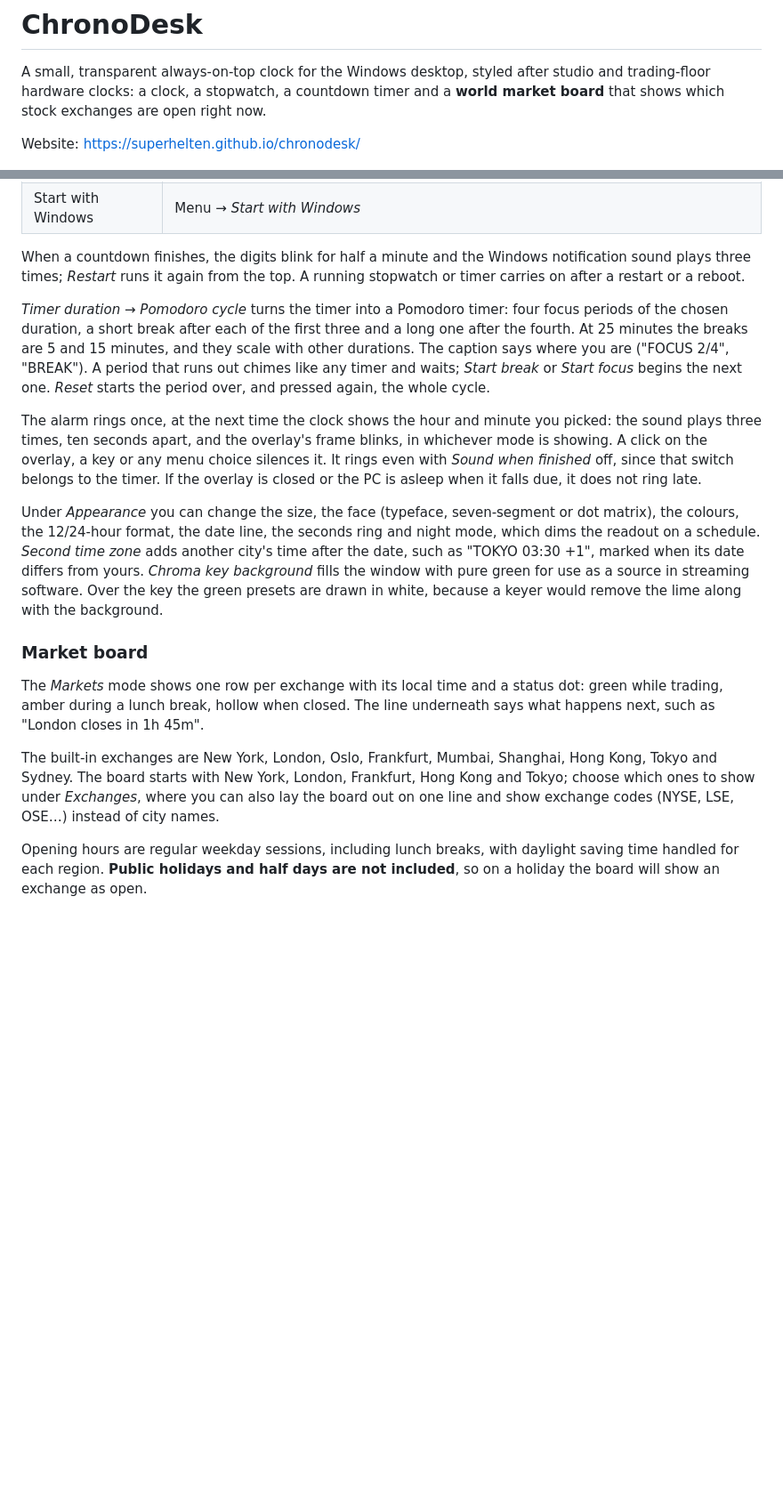
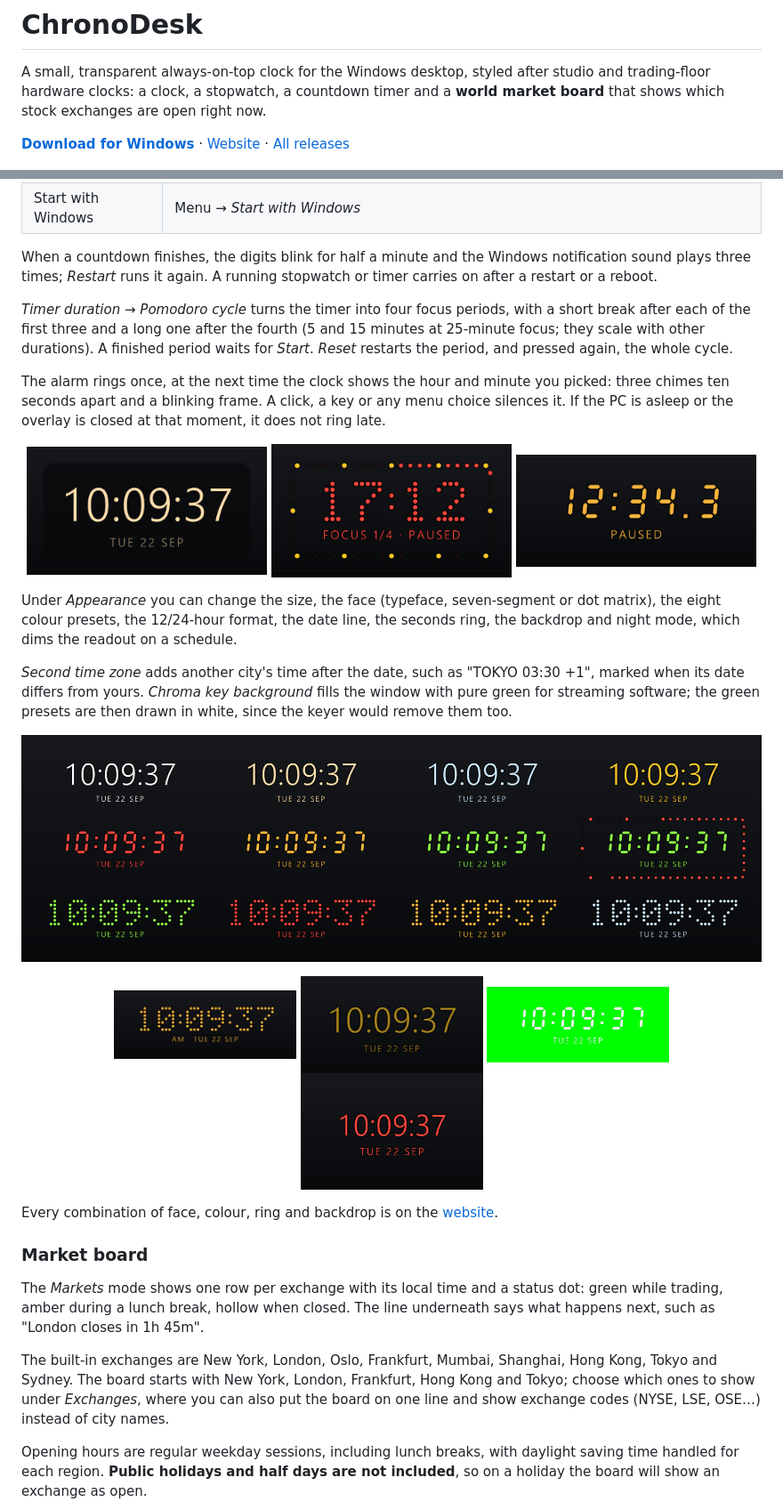
Before and after one commit to superhelten/chronodesk, a Markdown page: README.md, 2 parts joined by grey strips. Shown at 89% size. Drawn GitHub-style; blank space fills up the shorter version.

```diff
--- a/README.md
+++ b/README.md
@@ -4,7 +4,8 @@ A small, transparent always-on-top clock for the Windows desktop, styled after s
 hardware clocks: a clock, a stopwatch, a countdown timer and a **world market board** that shows which
 stock exchanges are open right now.
 
-Website: <https://superhelten.github.io/chronodesk/>
+**[Download for Windows](https://github.com/superhelten/chronodesk/releases/latest/download/ChronoDesk-Setup.exe)**
+· [Website](https://superhelten.github.io/chronodesk/) · [All releases](../../releases)
 
 <p align="center">
   <img src="docs/screenshots/ring.gif" width="420" alt="Clock in green dot-matrix with the studio seconds ring filling up LED by LED in red">
@@ -97,27 +65,44 @@ Right-click the overlay or the tray icon to open the menu. Everything can be set
 | Start with Windows | Menu → *Start with Windows* |
 
 When a countdown finishes, the digits blink for half a minute and the Windows notification sound
-plays three times; *Restart* runs it again from the top. A running stopwatch or timer carries on after a restart or a reboot.
+plays three times; *Restart* runs it again. A running stopwatch or timer carries on after a restart
+or a reboot.
 
-*Timer duration → Pomodoro cycle* turns the timer into a Pomodoro timer: four focus periods of the
-chosen duration, a short break after each of the first three and a long one after the fourth. At
-25 minutes the breaks are 5 and 15 minutes, and they scale with other durations. The caption says
-where you are ("FOCUS 2/4", "BREAK"). A period that runs out chimes like any timer and waits;
-*Start break* or *Start focus* begins the next one. *Reset* starts the period over, and pressed
-again, the whole cycle.
+*Timer duration → Pomodoro cycle* turns the timer into four focus periods, with a short break after
+each of the first three and a long one after the fourth (5 and 15 minutes at 25-minute focus; they
+scale with other durations). A finished period waits for *Start*. *Reset* restarts the period, and
+pressed again, the whole cycle.
 
-The alarm rings once, at the next time the clock shows the hour and minute you picked: the sound
-plays three times, ten seconds apart, and the overlay's frame blinks, in whichever mode is showing.
-A click on the overlay, a key or any menu choice silences it. It rings even with *Sound when
-finished* off, since that switch belongs to the timer. If the overlay is closed or the PC is asleep
-when it falls due, it does not ring late.
+The alarm rings once, at the next time the clock shows the hour and minute you picked: three chimes
+ten seconds apart and a blinking frame. A click, a key or any menu choice silences it. If the PC is
+asleep or the overlay is closed at that moment, it does not ring late.
+
+<p align="center">
+  <img src="docs/screenshots/clock.png" width="270" alt="Clock in a warm typeface on its dark backdrop plate">
+  <img src="docs/screenshots/timer.png" width="270" alt="Pomodoro timer in red dot-matrix with the seconds ring: focus period 1 of 4, paused">
+  <img src="docs/screenshots/stopwatch.png" width="270" alt="Stopwatch in amber seven-segment digits, paused">
+</p>
 
 Under *Appearance* you can change the size, the face (typeface, seven-segment or dot matrix), the
-colours, the 12/24-hour format, the date line, the seconds ring and night mode, which dims the
-readout on a schedule. *Second time zone* adds another city's time after the date, such as
-"TOKYO 03:30 +1", marked when its date differs from yours. *Chroma key background* fills the window with pure green for use as a
-source in streaming software. Over the key the green presets are drawn in white, because a
-keyer would remove the lime along with the background.
+eight colour presets, the 12/24-hour format, the date line, the seconds ring, the backdrop and
+night mode, which dims the readout on a schedule.
+
+*Second time zone* adds another city's time after the date, such as "TOKYO 03:30 +1", marked when
+its date differs from yours. *Chroma key background* fills the window with pure green for streaming
+software; the green presets are then drawn in white, since the keyer would remove them too.
+
+<p align="center">
+  <img src="docs/screenshots/faces.png" width="860" alt="The clock in the plain typeface, seven-segment and dot-matrix faces, each in four of the eight colour presets">
+</p>
+<p align="center">
+  <img src="docs/screenshots/look-12h.png" width="205" alt="12-hour clock with AM before the date, in amber dot-matrix">
+  <img src="docs/screenshots/look-night.png" width="205" alt="Night mode: the clock dimmed to 70 percent">
+  <img src="docs/screenshots/look-chroma.png" width="205" alt="Chroma key: white seven-segment digits on pure green for streaming software">
+  <img src="docs/screenshots/look-small.png" width="205" alt="The small size, in a red typeface">
+</p>
+
+Every combination of face, colour, ring and backdrop is on the
+[website](https://superhelten.github.io/chronodesk/#skins).
 
 ### Market board
 
@@ -126,9 +111,9 @@ trading, amber during a lunch break, hollow when closed. The line underneath say
 next, such as "London closes in 1h 45m".
 
 The built-in exchanges are New York, London, Oslo, Frankfurt, Mumbai, Shanghai, Hong Kong, Tokyo
-and Sydney. The board starts with New York, London, Frankfurt, Hong Kong and Tokyo; choose
-which ones to show under *Exchanges*, where you can also lay the board out on
-one line and show exchange codes (NYSE, LSE, OSE…) instead of city names.
+and Sydney. The board starts with New York, London, Frankfurt, Hong Kong and Tokyo; choose which
+ones to show under *Exchanges*, where you can also put the board on one line and show exchange
+codes (NYSE, LSE, OSE…) instead of city names.
 
 Opening hours are regular weekday sessions, including lunch breaks, with daylight saving time
 handled for each region. **Public holidays and half days are not included**, so on a holiday the
```
Also changed, not shown: other parts of README.md (+29 -102 lines), docs/development.md (added, +61 -0 lines).
